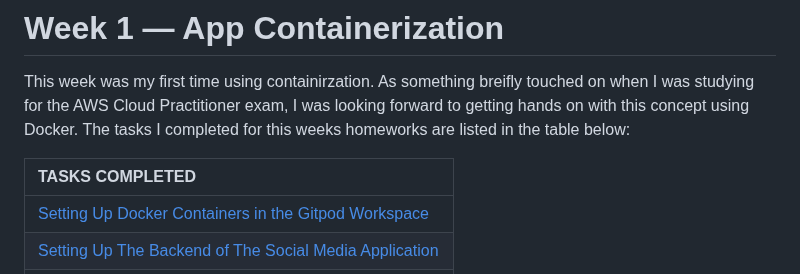
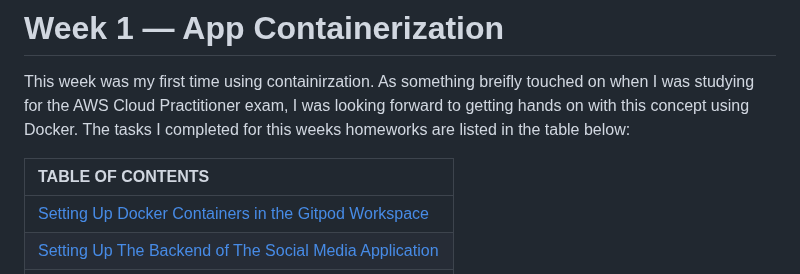
Before and after one commit to cloudjordan/aws-bootcamp-cruddur-2023, a Markdown page: journal/week1.md, the part around the change. Rendered like a GitHub page.

```diff
--- a/journal/week1.md
+++ b/journal/week1.md
@@ -3,7 +3,7 @@
 This week was my first time using containirzation. As something breifly touched on when I was studying for the AWS Cloud Practitioner exam, I was looking forward to getting hands on with this concept using Docker. The tasks I completed for this weeks homeworks are listed in the table below:
 
 
-| TASKS COMPLETED |
+| TABLE OF CONTENTS |
 | :-------------- |
 | [Setting Up Docker Containers in the Gitpod Workspace](#setting-up-docker-containers-in-the-gitpod-workspace) |
 | [Setting Up The Backend of The Social Media Application](#setting-up-the-backend-of-the-social-media-application) |
```
